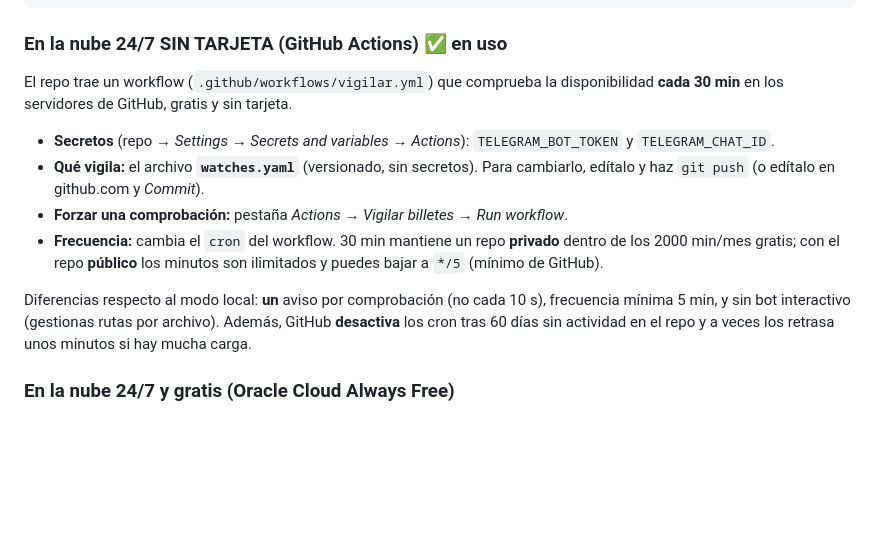
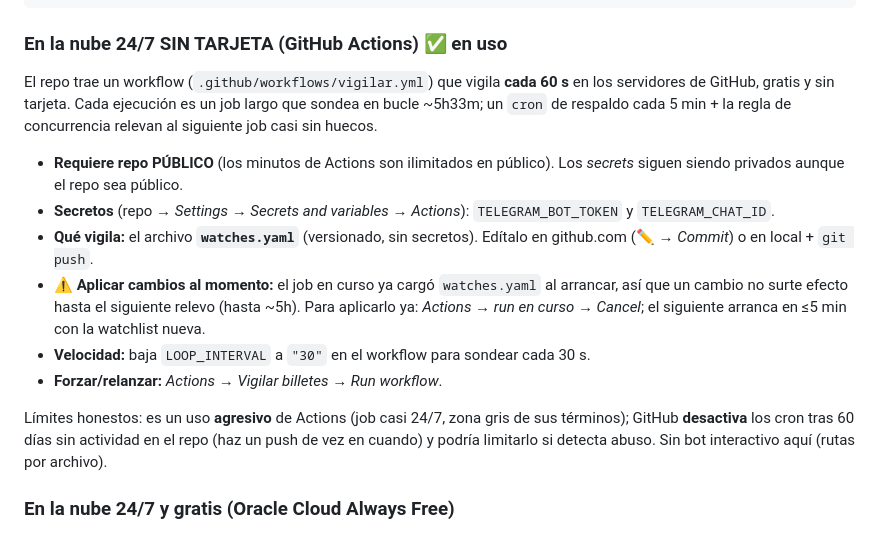
Before and after one commit to seryi47/TrenBot, a Markdown page: README.md, the part around the change. Rendered like a GitHub page; blank space fills up the shorter version.

Commit message:
docs: actualizar sección nube al modo bucle 60s (repo público)
Co-Authored-By: Claude Opus 4.8 (1M context) <noreply@anthropic.com>

````diff
--- a/README.md
+++ b/README.md
@@ -99,22 +99,28 @@ pkill -f bot.py           # pararlo
 ```
 
 ### En la nube 24/7 SIN TARJETA (GitHub Actions) ✅ en uso
-El repo trae un workflow (`.github/workflows/vigilar.yml`) que comprueba la
-disponibilidad **cada 30 min** en los servidores de GitHub, gratis y sin tarjeta.
+El repo trae un workflow (`.github/workflows/vigilar.yml`) que vigila **cada 60 s**
+en los servidores de GitHub, gratis y sin tarjeta. Cada ejecución es un job largo
+que sondea en bucle ~5h33m; un `cron` de respaldo cada 5 min + la regla de
+concurrencia relevan al siguiente job casi sin huecos.
 
+- **Requiere repo PÚBLICO** (los minutos de Actions son ilimitados en público).
+  Los *secrets* siguen siendo privados aunque el repo sea público.
 - **Secretos** (repo → *Settings → Secrets and variables → Actions*):
   `TELEGRAM_BOT_TOKEN` y `TELEGRAM_CHAT_ID`.
-- **Qué vigila:** el archivo **`watches.yaml`** (versionado, sin secretos). Para
-  cambiarlo, edítalo y haz `git push` (o edítalo en github.com y *Commit*).
-- **Forzar una comprobación:** pestaña *Actions → Vigilar billetes → Run workflow*.
-- **Frecuencia:** cambia el `cron` del workflow. 30 min mantiene un repo **privado**
-  dentro de los 2000 min/mes gratis; con el repo **público** los minutos son
-  ilimitados y puedes bajar a `*/5` (mínimo de GitHub).
+- **Qué vigila:** el archivo **`watches.yaml`** (versionado, sin secretos). Edítalo
+  en github.com (✏️ → *Commit*) o en local + `git push`.
+- **⚠️ Aplicar cambios al momento:** el job en curso ya cargó `watches.yaml` al
+  arrancar, así que un cambio no surte efecto hasta el siguiente relevo (hasta
+  ~5h). Para aplicarlo ya: *Actions → run en curso → Cancel*; el siguiente
+  arranca en ≤5 min con la watchlist nueva.
+- **Velocidad:** baja `LOOP_INTERVAL` a `"30"` en el workflow para sondear cada 30 s.
+- **Forzar/relanzar:** *Actions → Vigilar billetes → Run workflow*.
 
-Diferencias respecto al modo local: **un** aviso por comprobación (no cada 10 s),
-frecuencia mínima 5 min, y sin bot interactivo (gestionas rutas por archivo).
-Además, GitHub **desactiva** los cron tras 60 días sin actividad en el repo y a
-veces los retrasa unos minutos si hay mucha carga.
+Límites honestos: es un uso **agresivo** de Actions (job casi 24/7, zona gris de
+sus términos); GitHub **desactiva** los cron tras 60 días sin actividad en el repo
+(haz un push de vez en cuando) y podría limitarlo si detecta abuso. Sin bot
+interactivo aquí (rutas por archivo).
 
 ### En la nube 24/7 y gratis (Oracle Cloud Always Free)
 Guía completa paso a paso: **[DEPLOY_ORACLE.md](DEPLOY_ORACLE.md)**
````
